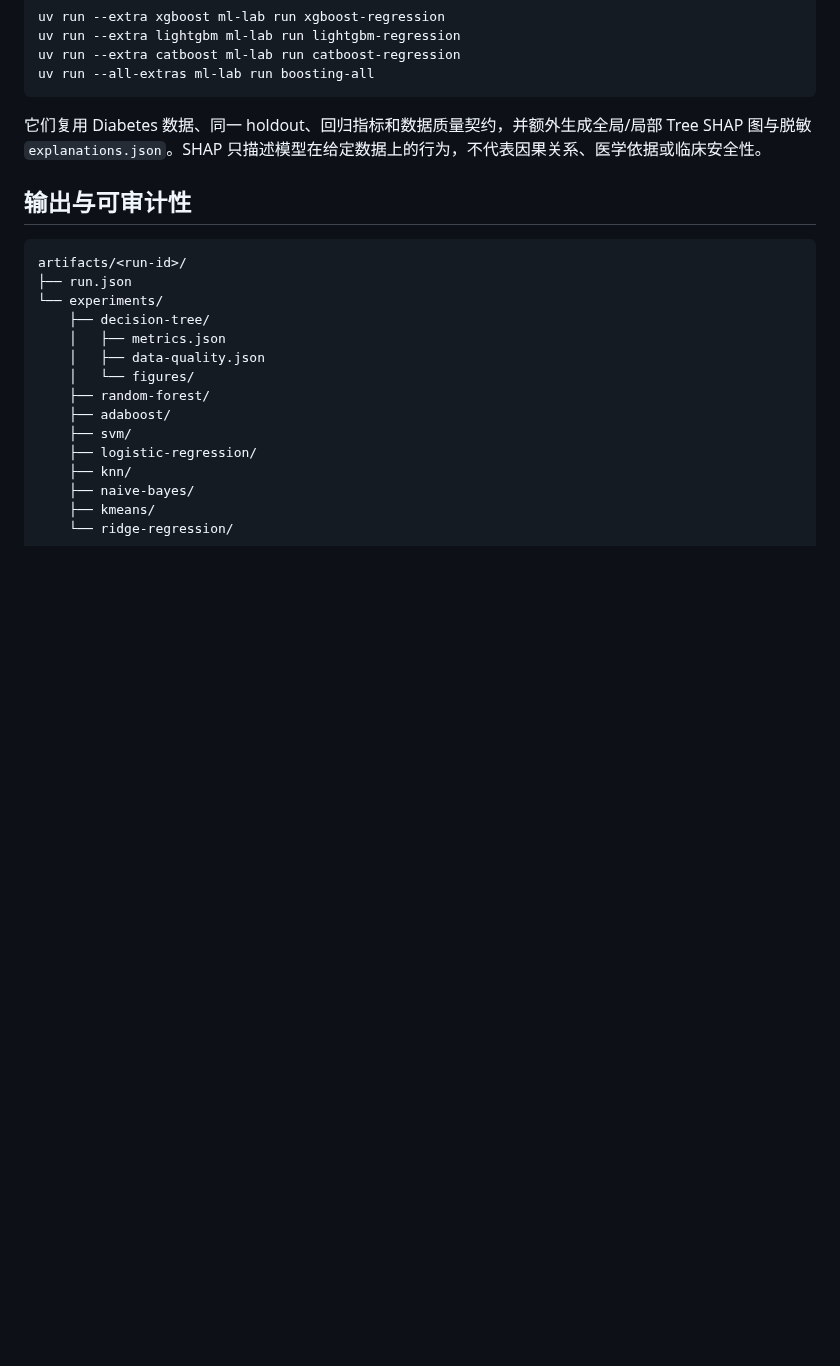
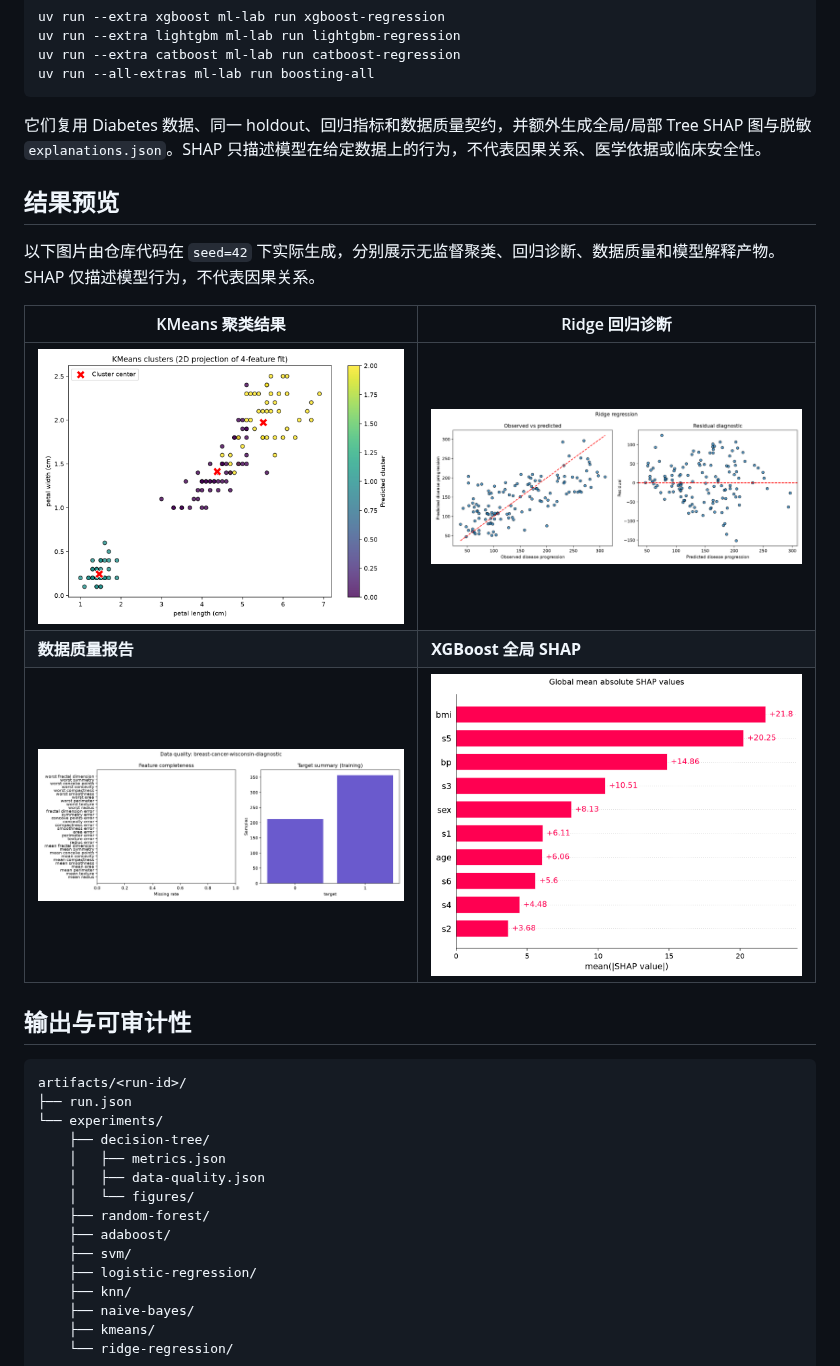
Before and after one commit to silasxlx/classical-ml-lab, a Markdown page: README.md, the part around the change. GitHub-like rendering; pictures changed too: docs/assets/preview-data-quality.png (added), docs/assets/preview-kmeans-clusters.png (added), docs/assets/preview-ridge-predictions.png (added); blank space fills up the shorter version.

````diff
--- a/README.md
+++ b/README.md
@@ -74,6 +74,16 @@ uv run --all-extras ml-lab run boosting-all
 ```
 
 它们复用 Diabetes 数据、同一 holdout、回归指标和数据质量契约，并额外生成全局/局部 Tree SHAP 图与脱敏 `explanations.json`。SHAP 只描述模型在给定数据上的行为，不代表因果关系、医学依据或临床安全性。
+
+## 结果预览
+
+以下图片由仓库代码在 `seed=42` 下实际生成，分别展示无监督聚类、回归诊断、数据质量和模型解释产物。SHAP 仅描述模型行为，不代表因果关系。
+
+| KMeans 聚类结果 | Ridge 回归诊断 |
+| --- | --- |
+| ![KMeans 在 Iris 花瓣特征上的预测簇与聚类中心](docs/assets/preview-kmeans-clusters.png) | ![Ridge 回归的真实值、预测值与残差诊断](docs/assets/preview-ridge-predictions.png) |
+| **数据质量报告** | **XGBoost 全局 SHAP** |
+| ![特征完整性与目标分布数据质量报告](docs/assets/preview-data-quality.png) | ![XGBoost 特征的全局平均绝对 SHAP 值](docs/assets/preview-shap-global.png) |
 
 ## 输出与可审计性
 
````
Also changed, not shown: CHANGELOG.md (+9 -0 lines), 3 other files.
